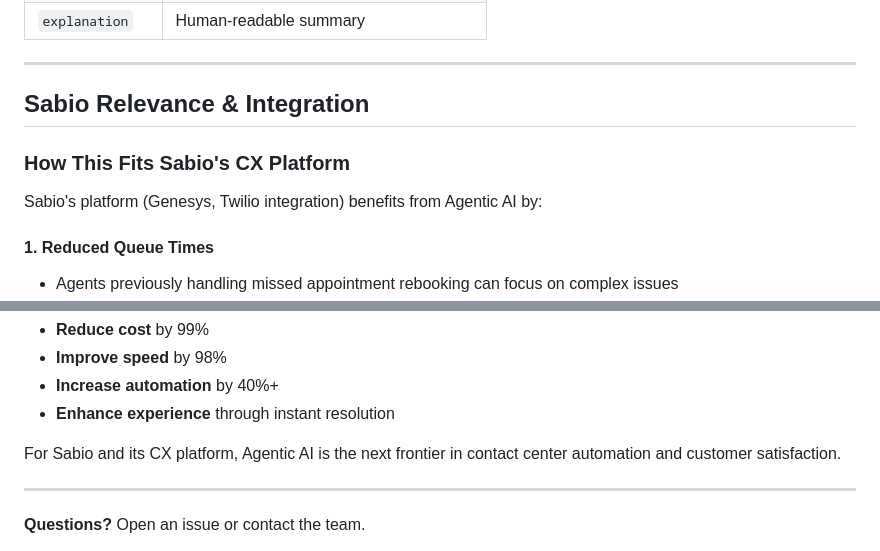
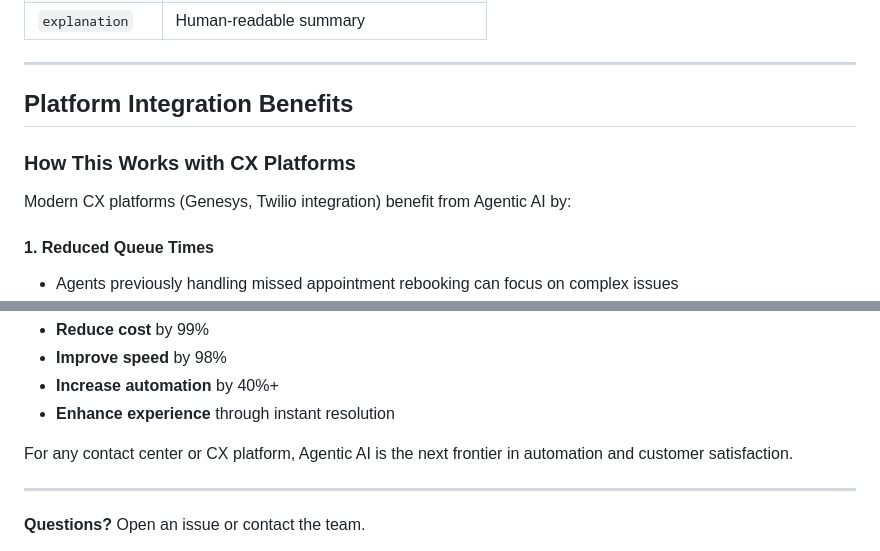
Before and after one commit to SaadElAboudi/agentic-ai-cx-poc, a Markdown page: README.md, 2 parts joined by grey strips. GitHub-like rendering.

Commit message:
Remove Sabio-specific references from documentation

```diff
--- a/README.md
+++ b/README.md
@@ -255,11 +255,11 @@ if all_data_complete and customer_eligible and slots_available:
 
 ---
 
-## Sabio Relevance & Integration
+## Platform Integration Benefits
 
-### How This Fits Sabio's CX Platform
+### How This Works with CX Platforms
 
-Sabio's platform (Genesys, Twilio integration) benefits from Agentic AI by:
+Modern CX platforms (Genesys, Twilio integration) benefit from Agentic AI by:
 
 #### 1. **Reduced Queue Times**
 - Agents previously handling missed appointment rebooking can focus on complex issues
@@ -597,7 +597,7 @@ The agent in this PoC demonstrates how goal-oriented AI can:
 - **Increase automation** by 40%+
 - **Enhance experience** through instant resolution
 
-For Sabio and its CX platform, Agentic AI is the next frontier in contact center automation and customer satisfaction.
+For any contact center or CX platform, Agentic AI is the next frontier in automation and customer satisfaction.
 
 ---
 
```
Also changed, not shown: QUICKSTART.md (+1 -1 lines).
